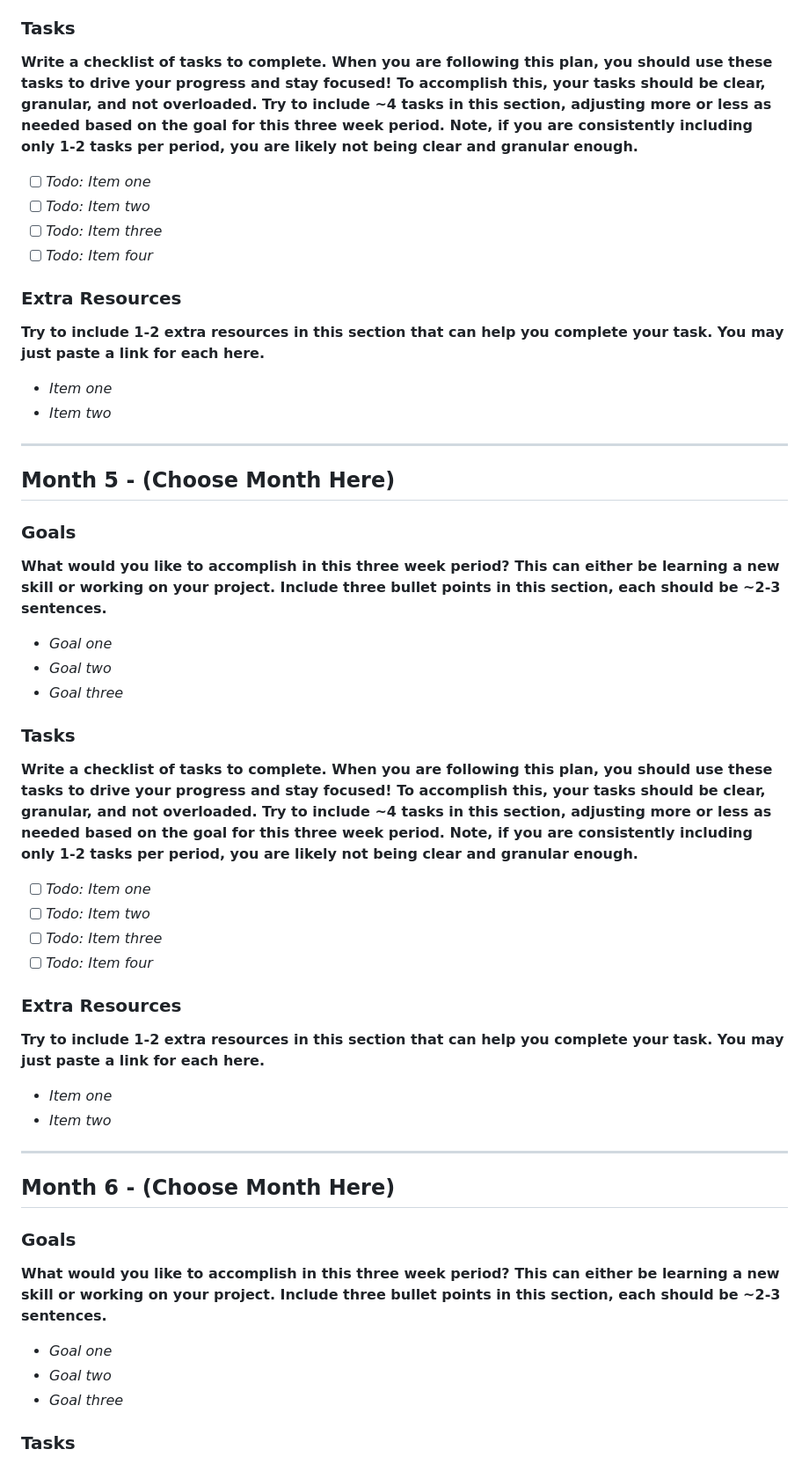
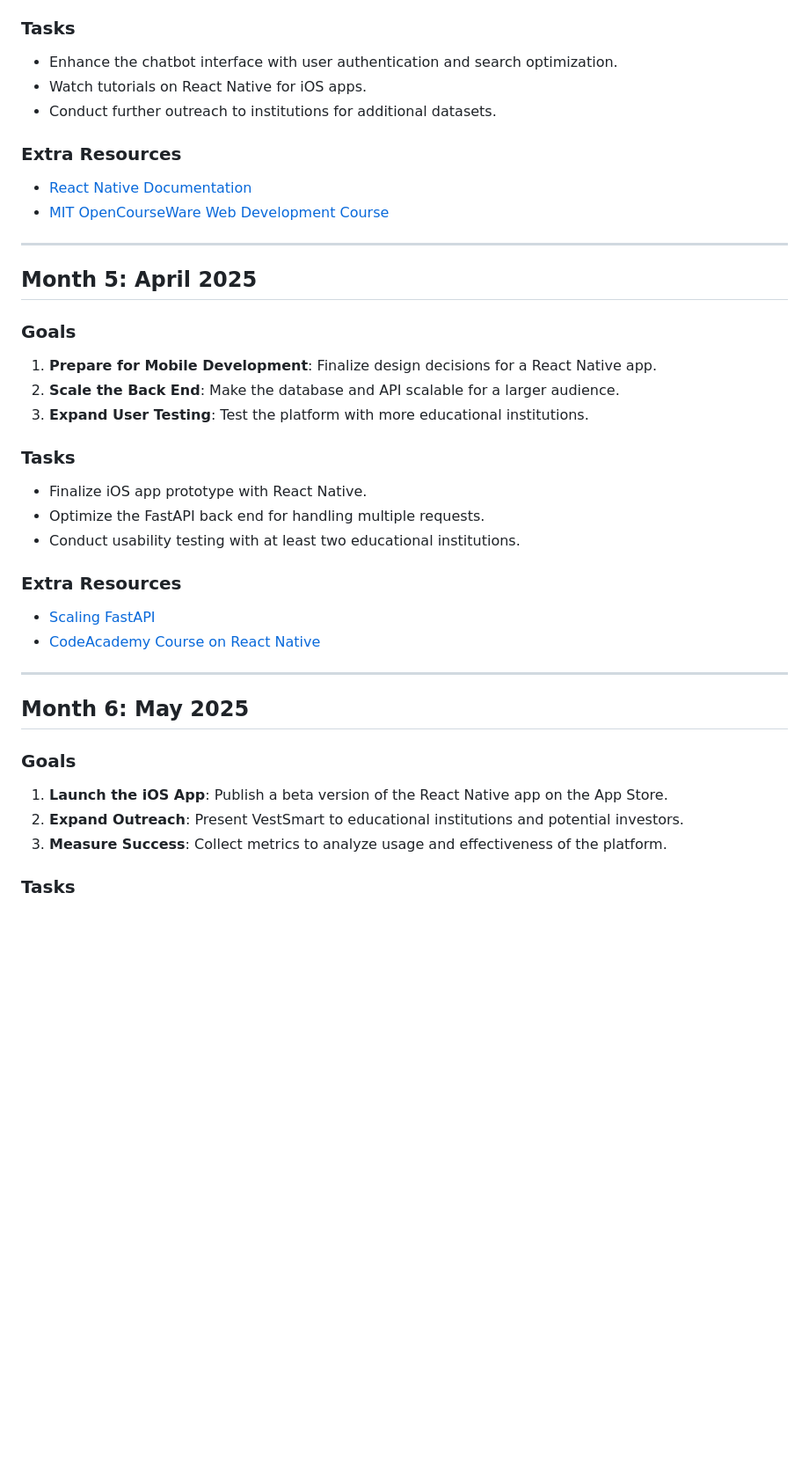
Before and after one commit to cauamelobr/VestSmart, a Markdown page: action-plan/PLAN.md, the part around the change printed below. Shown: that part at 88% size. Drawn GitHub-style; blank space fills up the shorter version.

```diff
--- a/action-plan/PLAN.md
+++ b/action-plan/PLAN.md
@@ -98,52 +69,36 @@ Believe it or not, it is quite easy for instructors to tell when students paste
 
 ### Tasks
-**Write a checklist of tasks to complete. When you are following this plan, you should use these tasks to drive your progress and stay focused! To accomplish this, your tasks should be clear, granular, and not overloaded. Try to include ~4 tasks in this section, adjusting more or less as needed based on the goal for this three week period. Note, if you are consistently including only 1-2 tasks per period, you are likely not being clear and granular enough.**
-
-- [ ] *Todo: Item one*
-- [ ] *Todo: Item two*
-- [ ] *Todo: Item three*
-- [ ] *Todo: Item four*
+- Enhance the chatbot interface with user authentication and search optimization.
+- Watch tutorials on React Native for iOS apps.
+- Conduct further outreach to institutions for additional datasets.
 
 ### Extra Resources
-**Try to include 1-2 extra resources in this section that can help you complete your task. You may just paste a link for each here.**
-
-- *Item one*
-- *Item two*
+- [React Native Documentation](https://reactnative.dev)
+- [MIT OpenCourseWare Web Development Course](https://ocw.mit.edu)
 
 ---
 
-## Month 5 - (Choose Month Here)
-
+## Month 5: April 2025
 ### Goals
-**What would you like to accomplish in this three week period? This can either be learning a new skill or working on your project. Include three bullet points in this section, each should be ~2-3 sentences.**
-
-- *Goal one*
-- *Goal two*
-- *Goal three*
+1. **Prepare for Mobile Development**: Finalize design decisions for a React Native app.
+2. **Scale the Back End**: Make the database and API scalable for a larger audience.
+3. **Expand User Testing**: Test the platform with more educational institutions.
 
 ### Tasks
-**Write a checklist of tasks to complete. When you are following this plan, you should use these tasks to drive your progress and stay focused! To accomplish this, your tasks should be clear, granular, and not overloaded. Try to include ~4 tasks in this section, adjusting more or less as needed based on the goal for this three week period. Note, if you are consistently including only 1-2 tasks per period, you are likely not being clear and granular enough.**
-
-- [ ] *Todo: Item one*
-- [ ] *Todo: Item two*
-- [ ] *Todo: Item three*
-- [ ] *Todo: Item four*
+- Finalize iOS app prototype with React Native.
+- Optimize the FastAPI back end for handling multiple requests.
+- Conduct usability testing with at least two educational institutions.
 
 ### Extra Resources
-**Try to include 1-2 extra resources in this section that can help you complete your task. You may just paste a link for each here.**
-
-- *Item one*
-- *Item two*
+- [Scaling FastAPI](https://fastapi.tiangolo.com/advanced/scaling)
+- [CodeAcademy Course on React Native](https://www.codecademy.com)
 
 ---
 
-## Month 6 - (Choose Month Here)
-
+## Month 6: May 2025
 ### Goals
-**What would you like to accomplish in this three week period? This can either be learning a new skill or working on your project. Include three bullet points in this section, each should be ~2-3 sentences.**
-
-- *Goal one*
-- *Goal two*
-- *Goal three*
+1. **Launch the iOS App**: Publish a beta version of the React Native app on the App Store.
+2. **Expand Outreach**: Present VestSmart to educational institutions and potential investors.
+3. **Measure Success**: Collect metrics to analyze usage and effectiveness of the platform.
 
 ### Tasks
```
Also changed, not shown: other parts of action-plan/PLAN.md (+45 -77 lines).
